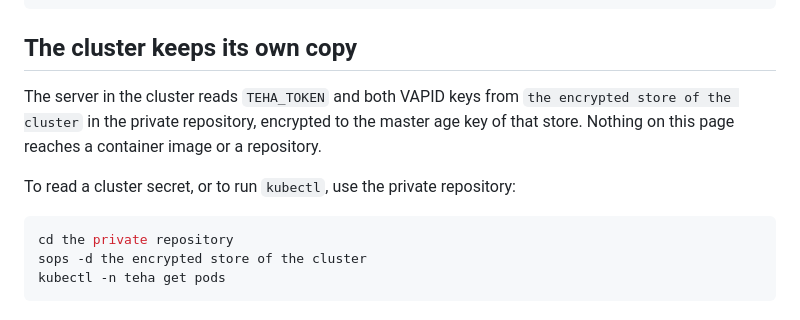
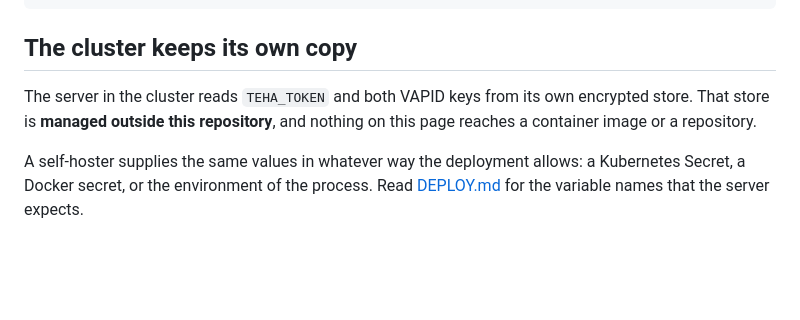
Before and after one commit to lightheaded/teha, a Markdown page: docs/DEV-SECRETS.md, the part around the change. Drawn GitHub-style; blank space fills up the shorter version.

Commit message:
docs(secrets): the cluster store is managed outside this repository
The page named a private repository, a path inside it, its master key and an
internal command. None of that belongs in a public repository. A maintainer who
needs the detail reads it where the thing lives.

DEPLOY.md already lists the variable names, so a self-hoster loses nothing.

````diff
--- a/docs/DEV-SECRETS.md
+++ b/docs/DEV-SECRETS.md
@@ -174,15 +174,10 @@ umask 077 && scripts/secret device_token > ~/.config/teha/token
 
 ## The cluster keeps its own copy
 
-The server in the cluster reads `TEHA_TOKEN` and both VAPID keys from
-`the encrypted store of the cluster` in the private repository, encrypted
-to the master age key of that store. Nothing on this page reaches a container image or a
-repository.
+The server in the cluster reads `TEHA_TOKEN` and both VAPID keys from its own
+encrypted store. That store is **managed outside this repository**, and nothing
+on this page reaches a container image or a repository.
 
-To read a cluster secret, or to run `kubectl`, use the private repository:
-
-```sh
-cd the private repository
-sops -d the encrypted store of the cluster
-kubectl -n teha get pods
-```
+A self-hoster supplies the same values in whatever way the deployment allows: a
+Kubernetes Secret, a Docker secret, or the environment of the process. Read
+[DEPLOY.md](DEPLOY.md) for the variable names that the server expects.
````
